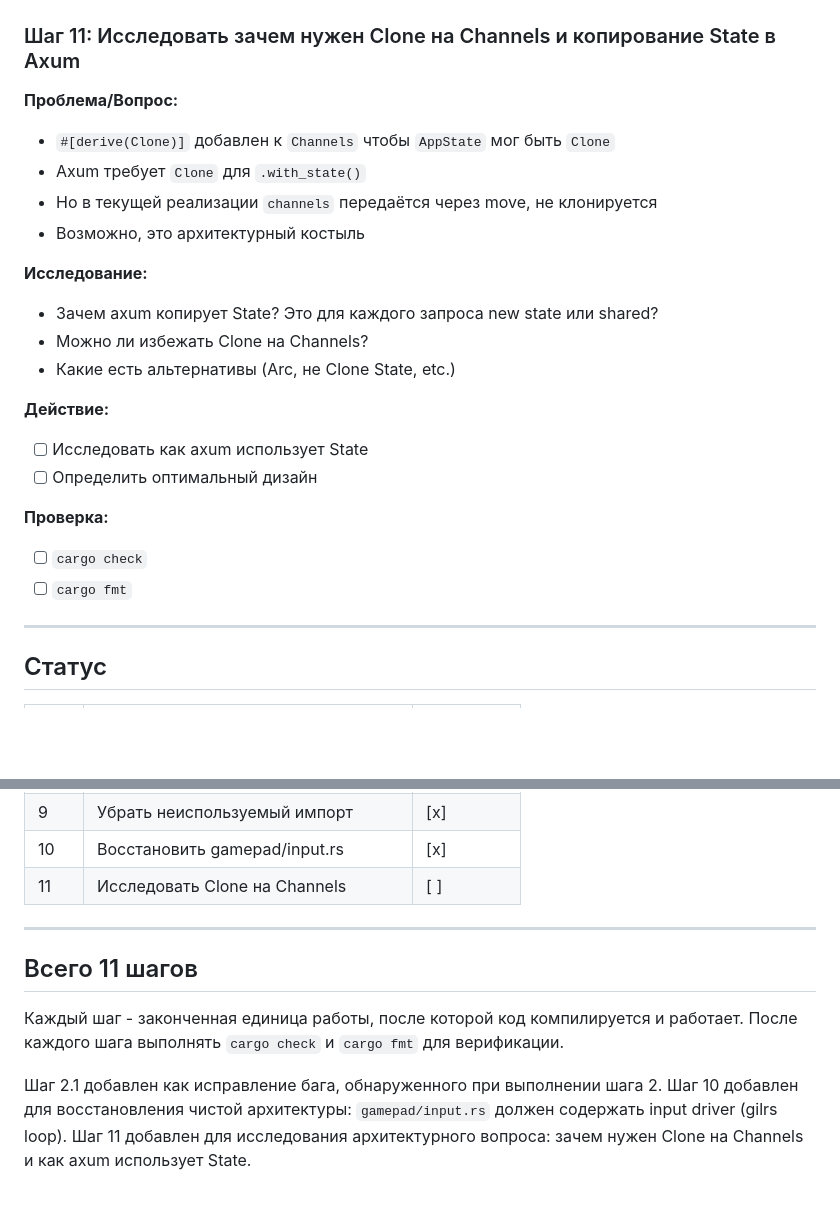
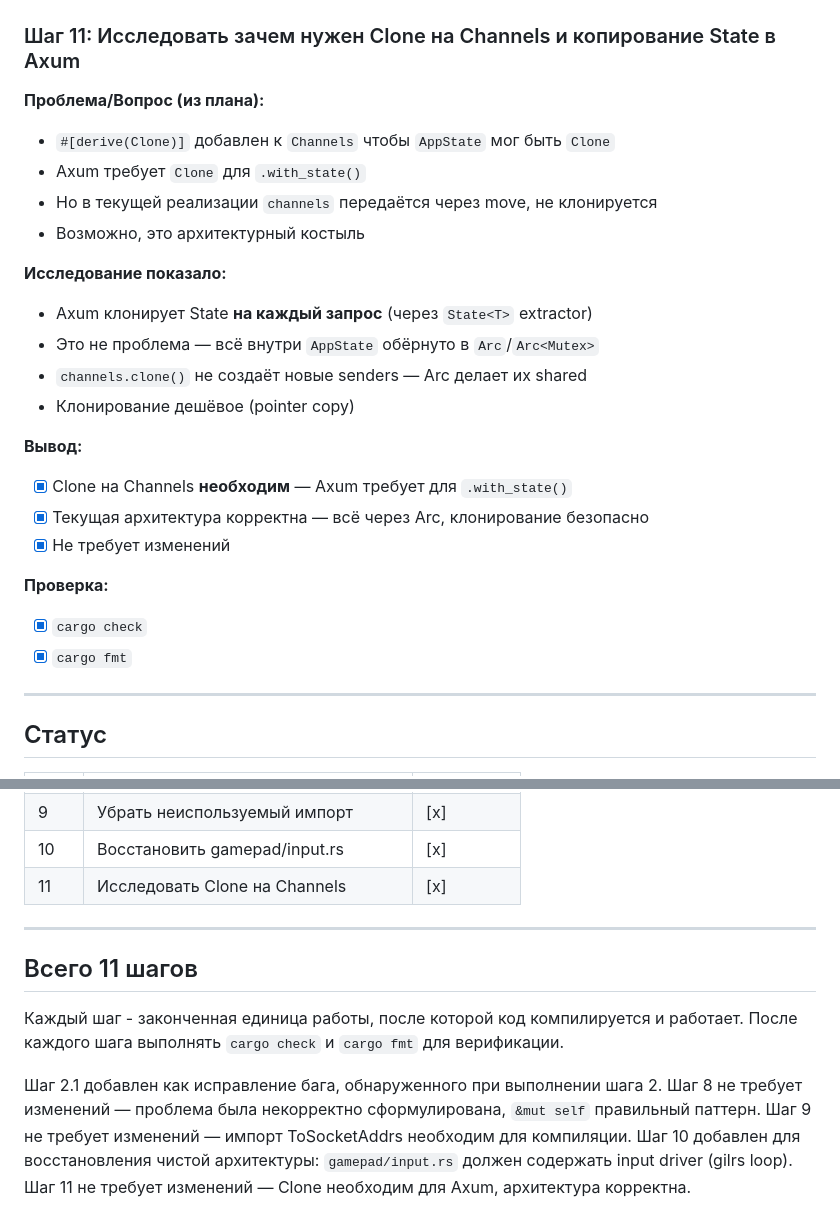
Before and after one commit to Sapa-TV/gamepad-srv, a Markdown page: plans/refactoring-v2.md, 2 parts joined by grey strips. GitHub-like rendering; blank space fills up the shorter version.

Commit message:
docs: update plan to actual

```diff
--- a/plans/refactoring-v2.md
+++ b/plans/refactoring-v2.md
@@ -346,28 +346,30 @@ pub fn handle(&mut self, event: &AppEvent) -> Option<Command>
 
 ### Шаг 11: Исследовать зачем нужен Clone на Channels и копирование State в Axum
 
-**Проблема/Вопрос:**
+**Проблема/Вопрос (из плана):**
 
 - `#[derive(Clone)]` добавлен к `Channels` чтобы `AppState` мог быть `Clone`
 - Axum требует `Clone` для `.with_state()`
 - Но в текущей реализации `channels` передаётся через move, не клонируется
 - Возможно, это архитектурный костыль
 
-**Исследование:**
+**Исследование показало:**
 
-- Зачем axum копирует State? Это для каждого запроса new state или shared?
-- Можно ли избежать Clone на Channels?
-- Какие есть альтернативы (Arc<Channels>, не Clone State, etc.)
+- Axum клонирует State **на каждый запрос** (через `State<T>` extractor)
+- Это не проблема — всё внутри `AppState` обёрнуто в `Arc`/`Arc<Mutex>`
+- `channels.clone()` не создаёт новые senders — Arc делает их shared
+- Клонирование дешёвое (pointer copy)
 
-**Действие:**
+**Вывод:**
 
-- [ ] Исследовать как axum использует State
-- [ ] Определить оптимальный дизайн
+- [x] Clone на Channels **необходим** — Axum требует для `.with_state()`
+- [x] Текущая архитектура корректна — всё через Arc, клонирование безопасно
+- [x] Не требует изменений
 
 **Проверка:**
 
-- [ ] `cargo check`
-- [ ] `cargo fmt`
+- [x] `cargo check`
+- [x] `cargo fmt`
 
 ---
 
@@ -386,7 +388,7 @@ pub fn handle(&mut self, event: &AppEvent) -> Option<Command>
 | 8   | Выровнять владение в handle()       | [x]      |
 | 9   | Убрать неиспользуемый импорт        | [x]      |
 | 10  | Восстановить gamepad/input.rs      | [x]      |
-| 11  | Исследовать Clone на Channels       | [ ]      |
+| 11  | Исследовать Clone на Channels     | [x]      |
 
 ---
 
@@ -396,5 +398,7 @@ pub fn handle(&mut self, event: &AppEvent) -> Option<Command>
 После каждого шага выполнять `cargo check` и `cargo fmt` для верификации.
 
 Шаг 2.1 добавлен как исправление бага, обнаруженного при выполнении шага 2.
+Шаг 8 не требует изменений — проблема была некорректно сформулирована, `&mut self` правильный паттерн.
+Шаг 9 не требует изменений — импорт ToSocketAddrs необходим для компиляции.
 Шаг 10 добавлен для восстановления чистой архитектуры: `gamepad/input.rs` должен содержать input driver (gilrs loop).
-Шаг 11 добавлен для исследования архитектурного вопроса: зачем нужен Clone на Channels и как axum использует State.
+Шаг 11 не требует изменений — Clone необходим для Axum, архитектура корректна.
```
